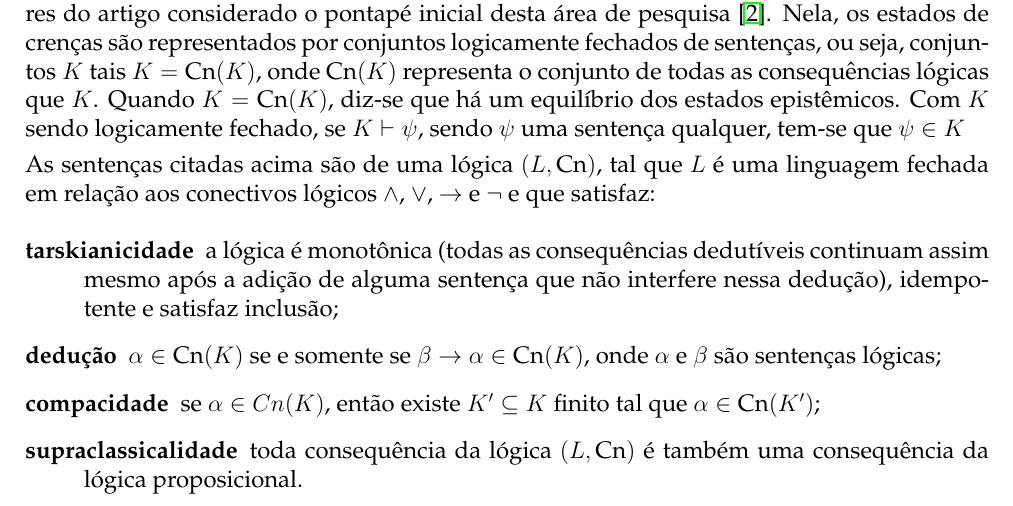
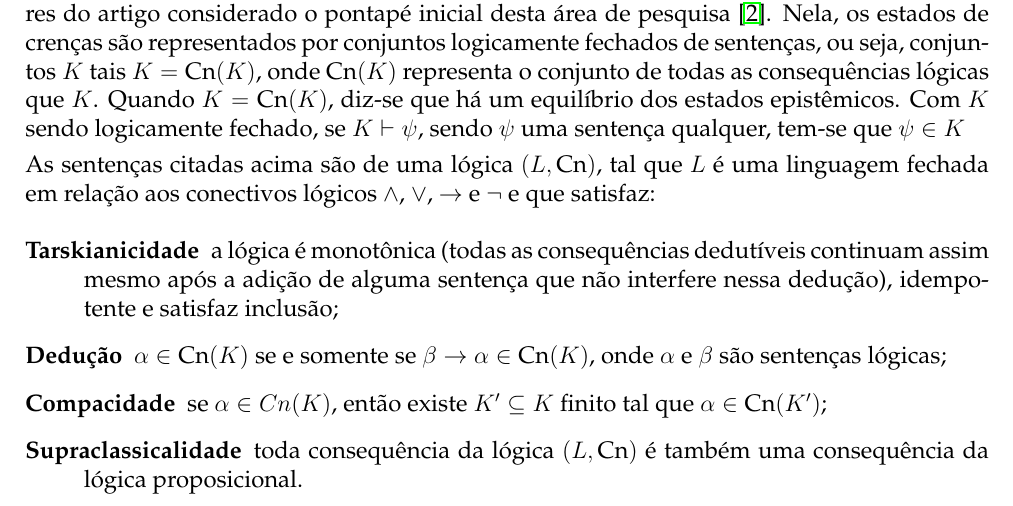
Before and after one commit to lsflp/MAC0499, a LaTeX document (Monografia/monografia.tex, which reads Monografia/Capitulos/Revisao/revisao.tex): part of page 18 of 33, cut so that both start at the same text. Compiled offline with pdfLaTeX.

Commit message:
Arrumando errinhos

```diff
--- a/Monografia/Capitulos/Revisao/revisao.tex
+++ b/Monografia/Capitulos/Revisao/revisao.tex
@@ -14,10 +14,10 @@ O paradigma AGM, que será usada neste trabalho, recebe este nome por causa dos
 As sentenças citadas acima são de uma lógica $ (L, \text{Cn}) $, tal que $ L $ é uma linguagem fechada em relação aos conectivos lógicos $ \land $, $ \lor $, $ \to $ e $ \lnot $ e que satisfaz:
 
 \begin{description}
-	\item[tarskianicidade] a lógica é monotônica (todas as consequências dedutíveis continuam assim mesmo após a adição de alguma sentença que não interfere nessa dedução), idempotente e satisfaz inclusão;
-	\item[dedução] $ \alpha \in \text{Cn}(K) $ se e somente se $ \beta \to \alpha \in \text{Cn}(K) $, onde $ \alpha $ e $ \beta $ são sentenças lógicas;
-	\item[compacidade] se $ \alpha \in Cn(K) $, então existe $ K’ \subseteq K $ finito tal que $ \alpha \in \text{Cn}(K’) $;
-	\item[supraclassicalidade] toda consequência da lógica $ (L, \text{Cn}) $ é também uma consequência da lógica proposicional.
+	\item[Tarskianicidade] a lógica é monotônica (todas as consequências dedutíveis continuam assim mesmo após a adição de alguma sentença que não interfere nessa dedução), idempotente e satisfaz inclusão;
+	\item[Dedução] $ \alpha \in \text{Cn}(K) $ se e somente se $ \beta \to \alpha \in \text{Cn}(K) $, onde $ \alpha $ e $ \beta $ são sentenças lógicas;
+	\item[Compacidade] se $ \alpha \in Cn(K) $, então existe $ K’ \subseteq K $ finito tal que $ \alpha \in \text{Cn}(K’) $;
+	\item[Supraclassicalidade] toda consequência da lógica $ (L, \text{Cn}) $ é também uma consequência da lógica proposicional.
 \end{description}
 
 Para verificar que a área de Revisão de Crenças possui seus estudos válidos, seja o seguinte exemplo do assunto da ontologia descrita neste trabalho, assumindo que ela possui os fragmentos de conhecimento abaixo em alguma linguagem formal de representação, e que ela está consistente e equilibrada, epistemicamente.
```
Also changed, not shown: Monografia/monografia.pdf.
